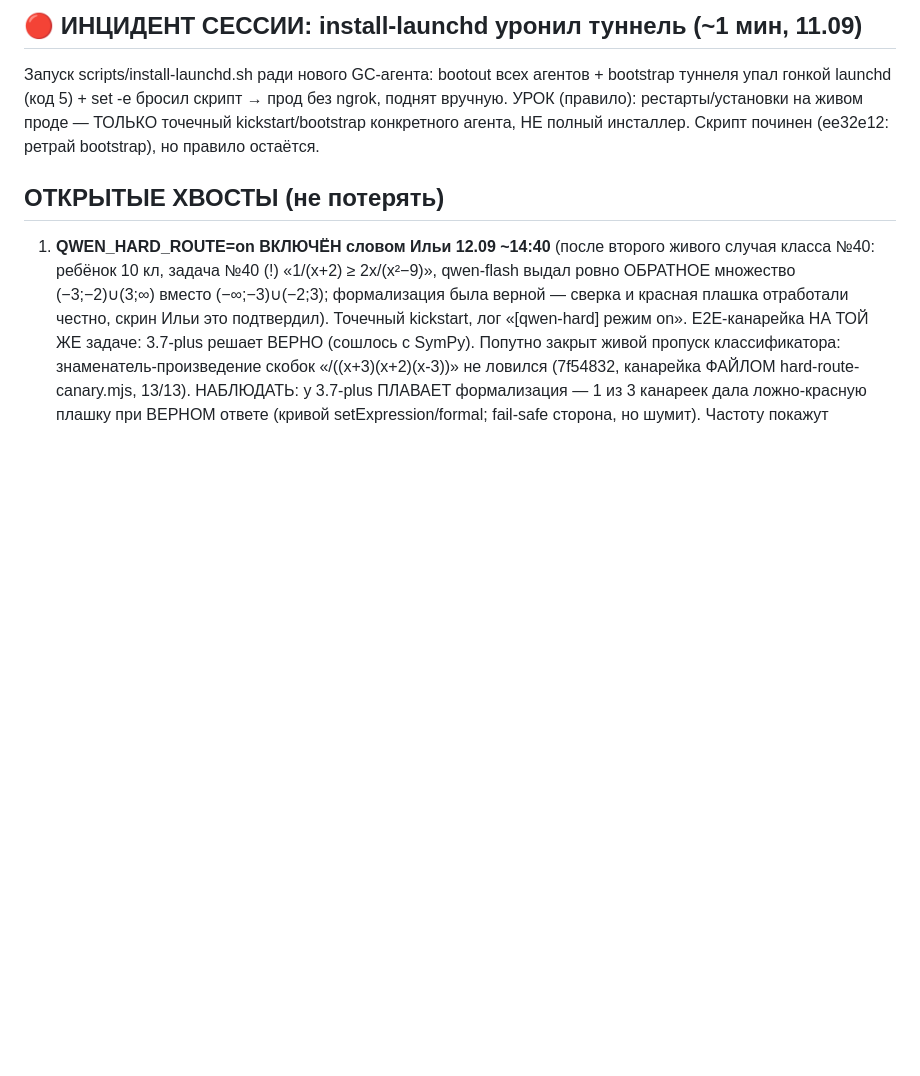
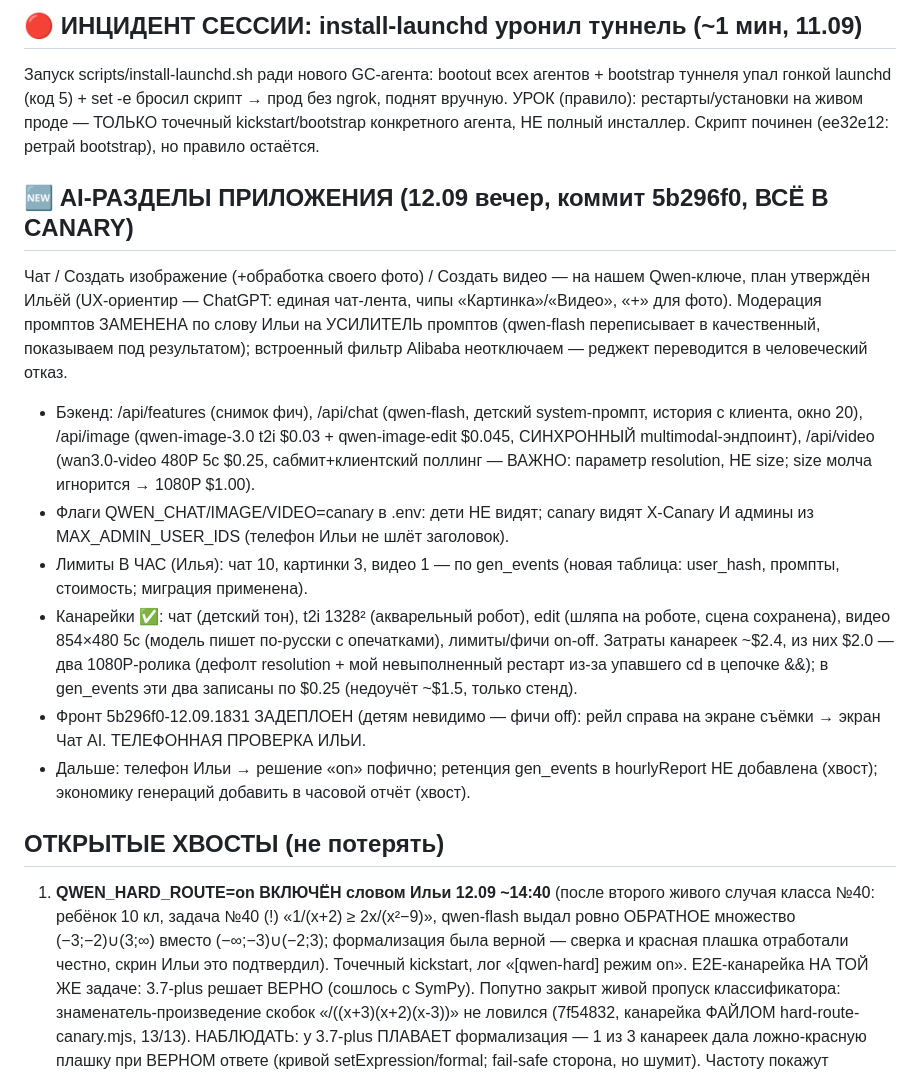
Before and after one commit to ilya00794-coder/gdz-max-app, a Markdown page: docs/session-state.md, the part around the change. GitHub-like rendering; blank space fills up the shorter version.

Commit message:
session-state: AI-разделы (чат/картинка/видео) в canary, канарейки зелёные, ловушка resolution/size wan3.0, телефонная проверка за Ильёй
Co-Authored-By: Claude Fable 5 <noreply@anthropic.com>
Claude-Session: https://claude.ai/code/session_01Y4Yzijtf1uf2AveHum3V56

```diff
--- a/docs/session-state.md
+++ b/docs/session-state.md
@@ -128,6 +128,34 @@ verify, a4ccbe7 детект π/any, ee32e12 фикс install-launchd.
 на живом проде — ТОЛЬКО точечный kickstart/bootstrap конкретного агента,
 НЕ полный инсталлер. Скрипт починен (ee32e12: ретрай bootstrap), но правило
 остаётся.
+
+## 🆕 AI-РАЗДЕЛЫ ПРИЛОЖЕНИЯ (12.09 вечер, коммит 5b296f0, ВСЁ В CANARY)
+Чат / Создать изображение (+обработка своего фото) / Создать видео — на нашем
+Qwen-ключе, план утверждён Ильёй (UX-ориентир — ChatGPT: единая чат-лента,
+чипы «Картинка»/«Видео», «+» для фото). Модерация промптов ЗАМЕНЕНА по слову
+Ильи на УСИЛИТЕЛЬ промптов (qwen-flash переписывает в качественный, показываем
+под результатом); встроенный фильтр Alibaba неотключаем — реджект переводится
+в человеческий отказ.
+- Бэкенд: /api/features (снимок фич), /api/chat (qwen-flash, детский
+  system-промпт, история с клиента, окно 20), /api/image (qwen-image-3.0
+  t2i $0.03 + qwen-image-edit $0.045, СИНХРОННЫЙ multimodal-эндпоинт),
+  /api/video (wan3.0-video 480P 5с $0.25, сабмит+клиентский поллинг —
+  ВАЖНО: параметр resolution, НЕ size; size молча игнорится → 1080P $1.00).
+- Флаги QWEN_CHAT/IMAGE/VIDEO=canary в .env: дети НЕ видят; canary видят
+  X-Canary И админы из MAX_ADMIN_USER_IDS (телефон Ильи не шлёт заголовок).
+- Лимиты В ЧАС (Илья): чат 10, картинки 3, видео 1 — по gen_events
+  (новая таблица: user_hash, промпты, стоимость; миграция применена).
+- Канарейки ✅: чат (детский тон), t2i 1328² (акварельный робот), edit
+  (шляпа на роботе, сцена сохранена), видео 854×480 5с (модель пишет
+  по-русски с опечатками), лимиты/фичи on-off. Затраты канареек ~$2.4,
+  из них $2.0 — два 1080P-ролика (дефолт resolution + мой невыполненный
+  рестарт из-за упавшего cd в цепочке &&); в gen_events эти два записаны
+  по $0.25 (недоучёт ~$1.5, только стенд).
+- Фронт 5b296f0-12.09.1831 ЗАДЕПЛОЕН (детям невидимо — фичи off):
+  рейл справа на экране съёмки → экран Чат AI. ТЕЛЕФОННАЯ ПРОВЕРКА ИЛЬИ.
+- Дальше: телефон Ильи → решение «on» пофично; ретенция gen_events в
+  hourlyReport НЕ добавлена (хвост); экономику генераций добавить в
+  часовой отчёт (хвост).
 
 ## ОТКРЫТЫЕ ХВОСТЫ (не потерять)
 1. **QWEN_HARD_ROUTE=on ВКЛЮЧЁН словом Ильи 12.09 ~14:40** (после второго
```
